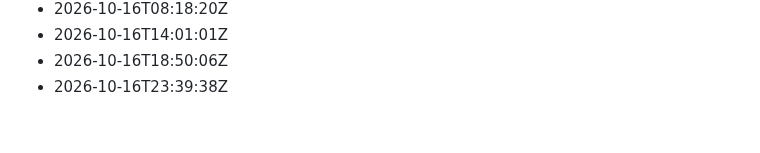
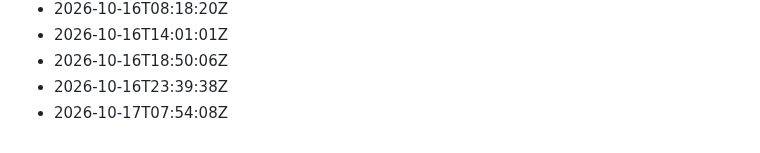
Before and after one commit to Gabzkk/Gabzii, a Markdown page: activity/daily-commits.md, the part around the change. Drawn GitHub-style.

Commit message:
chore: record daily activity for 2026-10-17

```diff
--- a/activity/daily-commits.md
+++ b/activity/daily-commits.md
@@ -182,3 +182,4 @@
 - 2026-10-16T14:01:01Z
 - 2026-10-16T18:50:06Z
 - 2026-10-16T23:39:38Z
+- 2026-10-17T07:54:08Z
```
